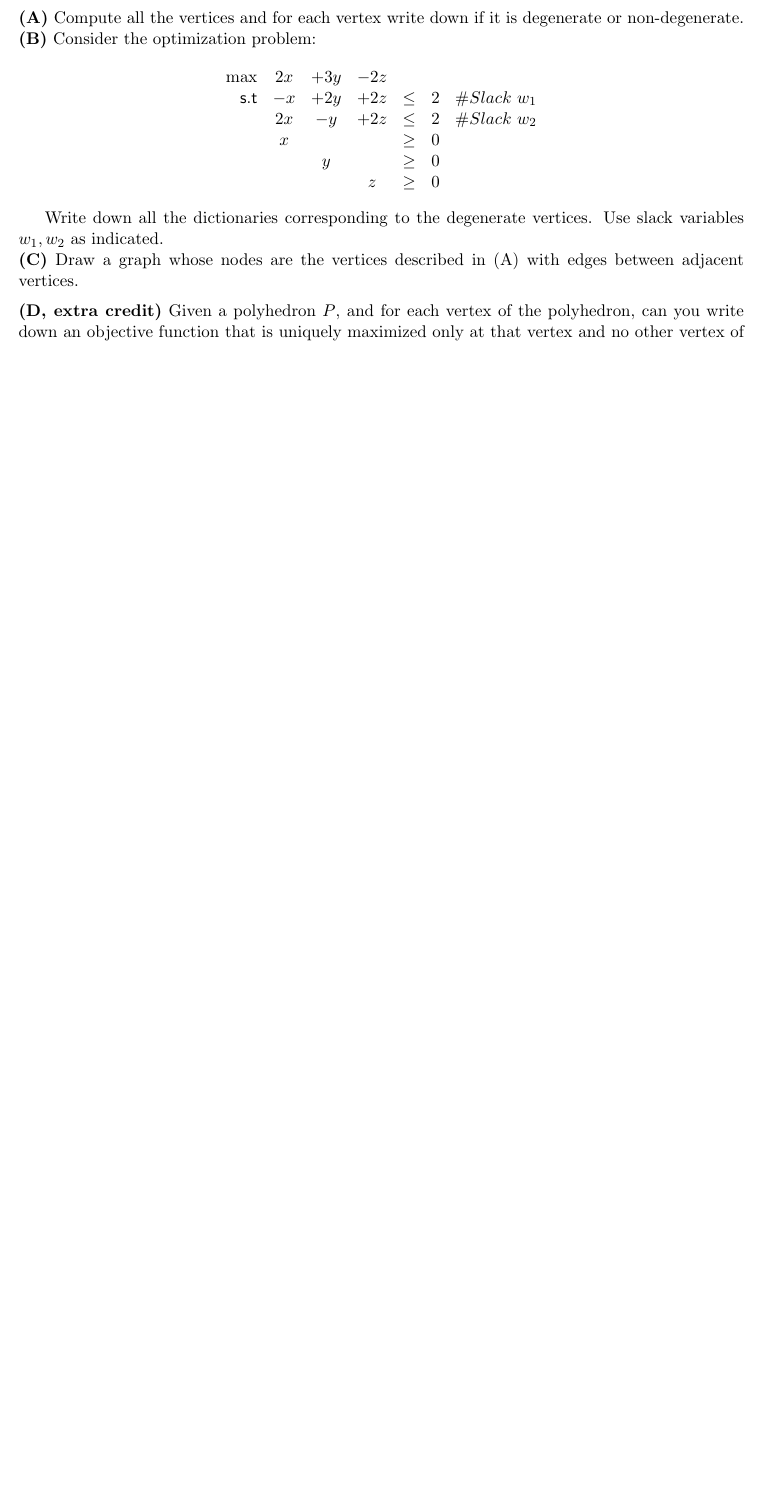
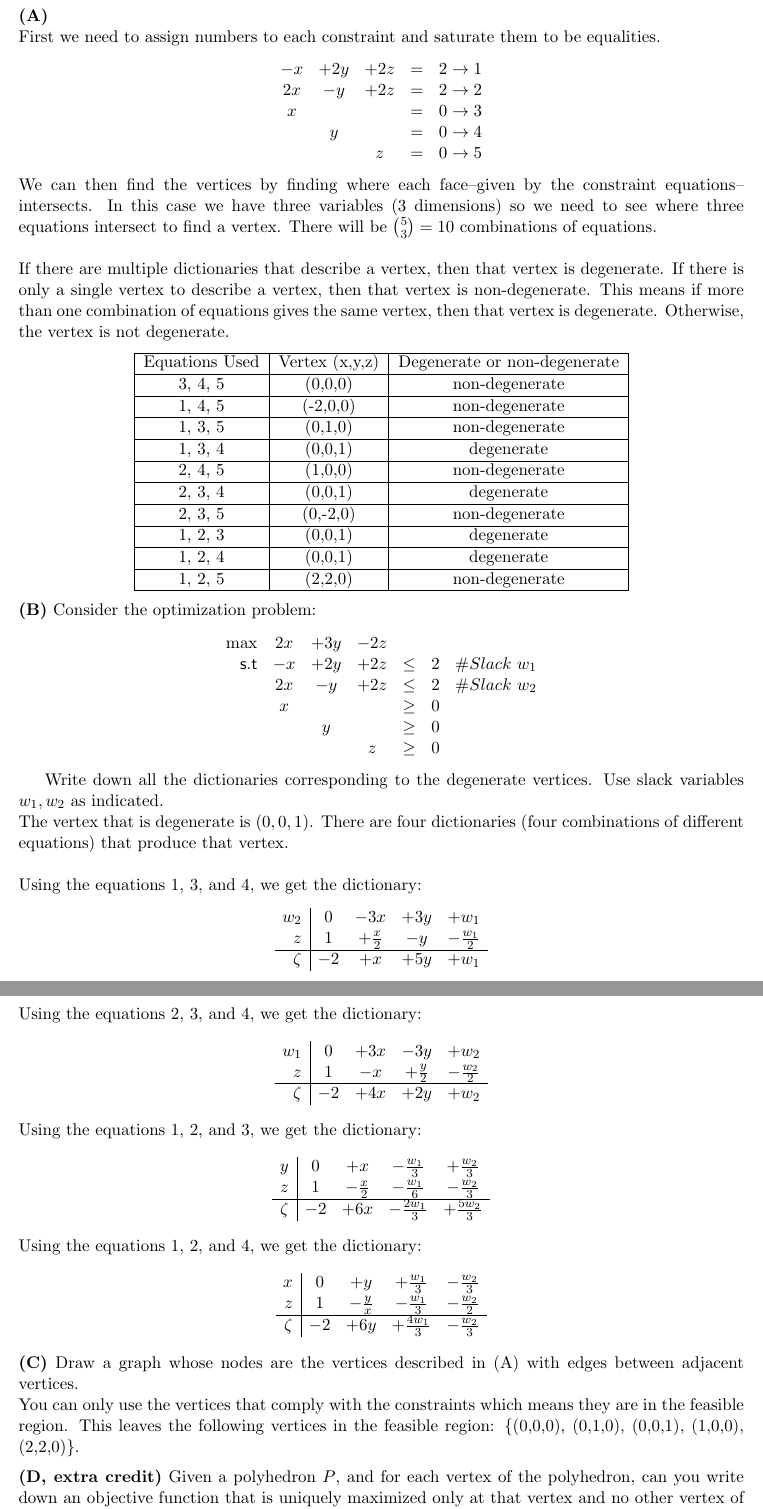
Before and after one commit to gddmkr42171822/csci5654, a LaTeX problem sheet (hw2/hw2.tex): part of page 4 of 4 before the commit and two parts of pages 4 and 5 of 5 after it, the two joined at a grey line, cut at the place of the change, the shorter picture padded with empty space. Compiled offline with pdfLaTeX.

Commit message:
working on p4c

```diff
--- a/hw2/hw2.tex
+++ b/hw2/hw2.tex
@@ -231,8 +231,35 @@ x & & & \geq & 0\\
 & & z & \geq & 0 \\
 \end{array}\]
 
-\noindent\textbf{(A)} Compute all the vertices and for each vertex
-write down if it is degenerate or non-degenerate.
+\noindent\textbf{(A)}
+\\
+First we need to assign numbers to each constraint and saturate them to be equalities.
+\[\begin{array}{ccccc}
+ -x & + 2 y & + 2z & = & 2 \rightarrow 1\\
+2 x & - y & + 2z & = & 2 \rightarrow 2\\
+x & & & = & 0 \rightarrow 3\\
+& y& & = & 0 \rightarrow 4 \\
+& & z & = & 0 \rightarrow 5\\
+\end{array}\]
+We can then find the vertices by finding where each face--given by the constraint equations--intersects.  In this case we have three variables (3 dimensions) so we need to see where three equations intersect to find a vertex.  There will be ${5 \choose 3} = 10$ combinations of equations.\\
+\\
+If there are multiple dictionaries that describe a vertex, then that vertex is degenerate.  If there is only a single vertex to describe a vertex, then that vertex is non-degenerate.  This means if more than one combination of equations gives the same vertex, then that vertex is degenerate.  Otherwise, the vertex is not degenerate.
+\begin{center}
+\begin{tabular}{|c|c|c|}
+\hline
+Equations Used & Vertex (x,y,z) & Degenerate or non-degenerate \\ \hline
+3, 4, 5 & (0,0,0) & non-degenerate \\ \hline
+1, 4, 5 & (-2,0,0) & non-degenerate \\ \hline
+1, 3, 5 & (0,1,0) & non-degenerate \\ \hline
+1, 3, 4 & (0,0,1) & degenerate \\ \hline
+2, 4, 5 & (1,0,0) & non-degenerate\\ \hline
+2, 3, 4 & (0,0,1) & degenerate \\ \hline
+2, 3, 5 & (0,-2,0) & non-degenerate \\ \hline
+1, 2, 3 & (0,0,1) & degenerate \\ \hline
+1, 2, 4 & (0,0,1) & degenerate \\ \hline
+1, 2, 5 & (2,2,0) & non-degenerate \\ \hline
+\end{tabular}
+\end{center}
 
 \noindent\textbf{(B)} Consider the optimization problem:
 \[ \begin{array}{rcccccc}
@@ -246,9 +273,42 @@ write down if it is degenerate or non-degenerate.
 
 Write down all the dictionaries corresponding to the degenerate
 vertices. Use slack variables $w_1, w_2$ as indicated.
-
+\\
+The vertex that is degenerate is $(0,0,1)$. There are four dictionaries (four combinations of different equations) that produce that vertex.\\
+\\
+Using the equations 1, 3, and 4, we get the dictionary:
+\[\begin{array}{r|ccccc}
+w_2 & 0 & -3x & +3y & +w_1 \\
+z & 1 & +\frac{x}{2} & -y & -\frac{w_1}{2} \\
+\hline
+\zeta & -2 & +x & +5y & +w_1 \\
+\end{array}\]
+Using the equations 2, 3, and 4, we get the dictionary:
+\[\begin{array}{r|ccccc}
+w_1 & 0 & +3x & -3y & +w_2 \\
+z & 1 & -x & +\frac{y}{2} & -\frac{w_2}{2} \\
+\hline
+\zeta & -2 & +4x & +2y & +w_2
+\end{array}\]
+Using the equations 1, 2, and 3, we get the dictionary:
+\[\begin{array}{r|ccccc}
+y & 0 & +x & -\frac{w_1}{3} & +\frac{w_2}{3} \\
+z & 1 & -\frac{x}{2} & -\frac{w_1}{6} & -\frac{w_2}{3} \\
+\hline
+\zeta & -2 & +6x & -\frac{2w_1}{3} & +\frac{5w_2}{3}
+\end{array}\]
+Using the equations 1, 2, and 4, we get the dictionary:
+\[\begin{array}{r|ccccc}
+x & 0 & +y & +\frac{w_1}{3} & -\frac{w_2}{3} \\
+z & 1 & -\frac{y}{x} & -\frac{w_1}{3} & -\frac{w_2}{2} \\
+\hline
+\zeta & -2 & +6y & +\frac{4w_1}{3} & -\frac{w_2}{3}
+\end{array}\]
 \noindent\textbf{(C)} Draw a graph whose nodes are the vertices
 described in (A) with edges between adjacent vertices.
+\\
+You can only use the vertices that comply with the constraints which means they are in the feasible region.  This leaves the following vertices in the feasible region: \{(0,0,0), (0,1,0), (0,0,1), (1,0,0), (2,2,0)\}.
+
 
 \medskip
 
```
Also changed, not shown: hw2/hw2.pdf, hw2/hw2.tex (2 more changed lines).
